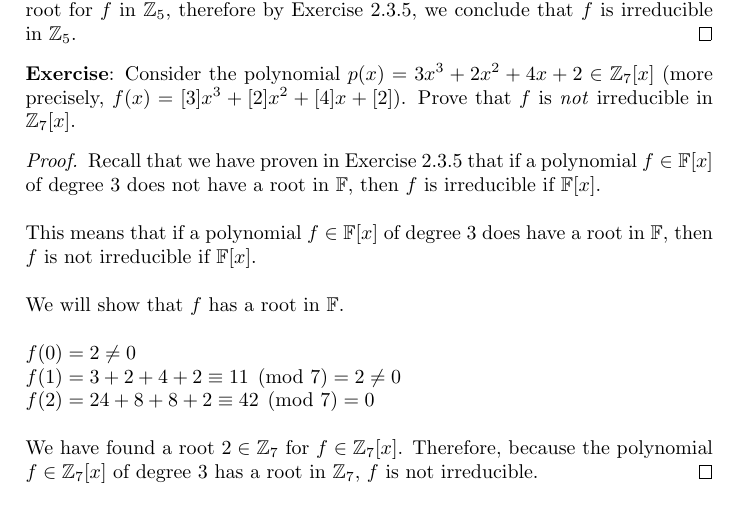
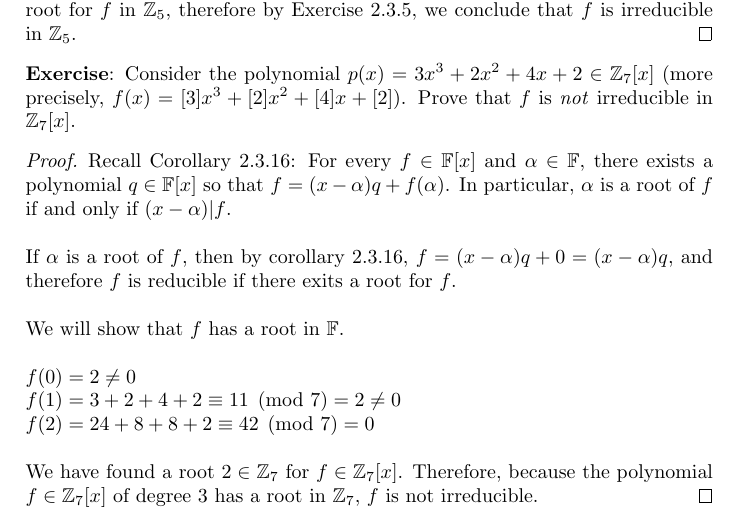
Before and after one commit to kkloberdanz/abstract-algebra, a LaTeX problem sheet (homework04/kloberdanz_417HW04.tex): part of page 2 of 3, cut so that both start at the same text. Compiled offline with pdfLaTeX.

Commit message:
fixed proof for second to last exercise

```diff
--- a/homework04/kloberdanz_417HW04.tex
+++ b/homework04/kloberdanz_417HW04.tex
@@ -127,13 +127,14 @@ Consider the polynomial $p(x) = 3x^3 + 2x^2 + 4x + 2 \in \mathbb{Z}_7[x]$
 
 
 \begin{proof}
-  Recall that we have proven in Exercise 2.3.5 that if a polynomial
-  $f \in \mathbb{F}[x]$ of degree 3 does not have a root in $\mathbb{F}$, then
-  $f$ is irreducible if $\mathbb{F}[x]$. \newline
+  Recall Corollary 2.3.16: For every $f \in \mathbb{F}[x]$ and
+  $\alpha \in \mathbb{F}$, there exists a polynomial $q \in \mathbb{F}[x]$
+  so that $f = (x - \alpha)q + f(\alpha)$. In particular, $\alpha$ is a root
+  of $f$ if and only if $(x - \alpha) | f$. \newline
 
-  This means that if a polynomial
-  $f \in \mathbb{F}[x]$ of degree 3 does have a root in $\mathbb{F}$, then
-  $f$ is not irreducible if $\mathbb{F}[x]$. \newline
+  If $\alpha$ is a root of $f$, then by corollary 2.3.16,
+  $f = (x - \alpha)q + 0 = (x - \alpha)q$, and therefore $f$ is reducible if
+  there exits a root for $f$. \newline
 
   We will show that $f$ has a root in $\mathbb{F}$. \newline
 
```
